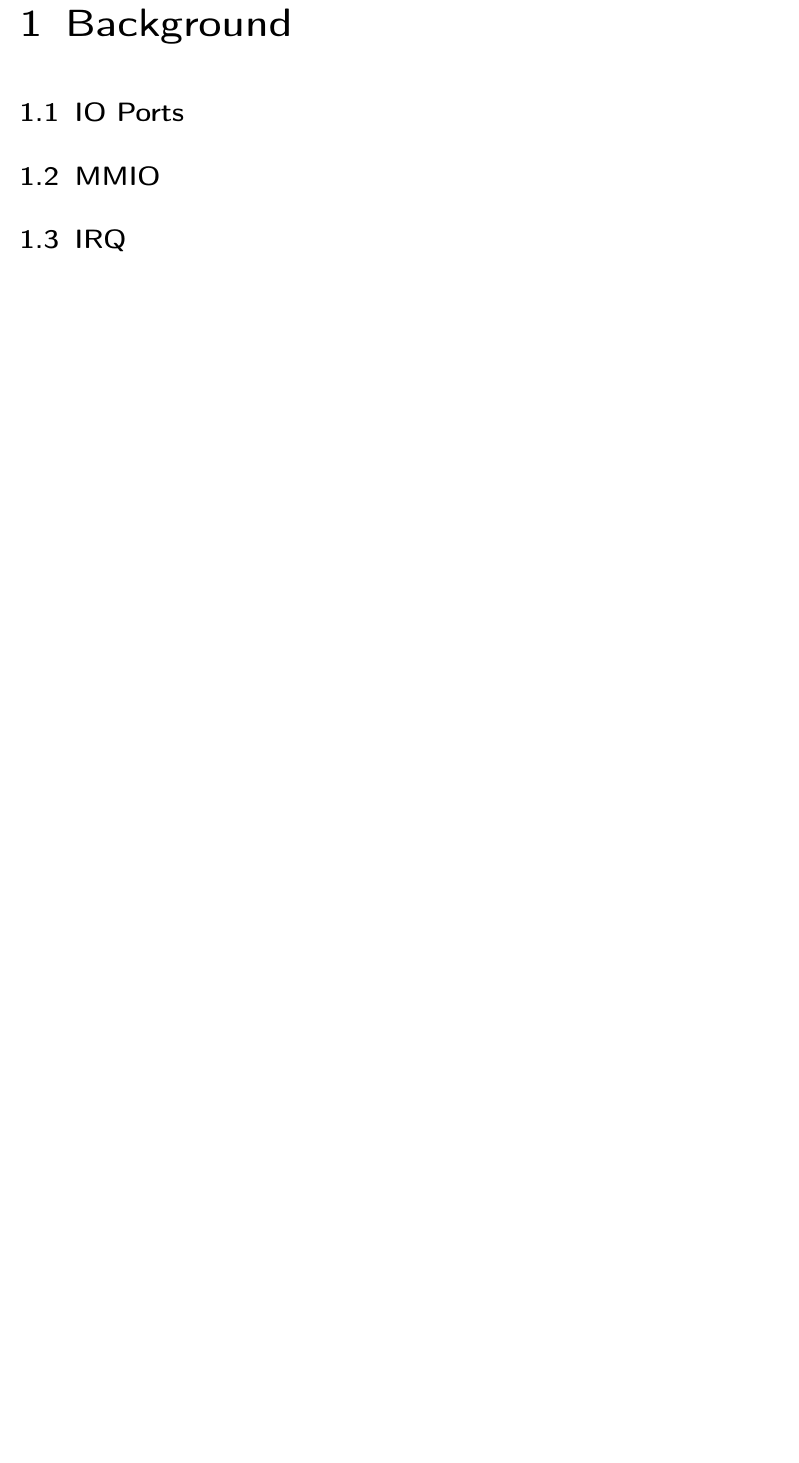
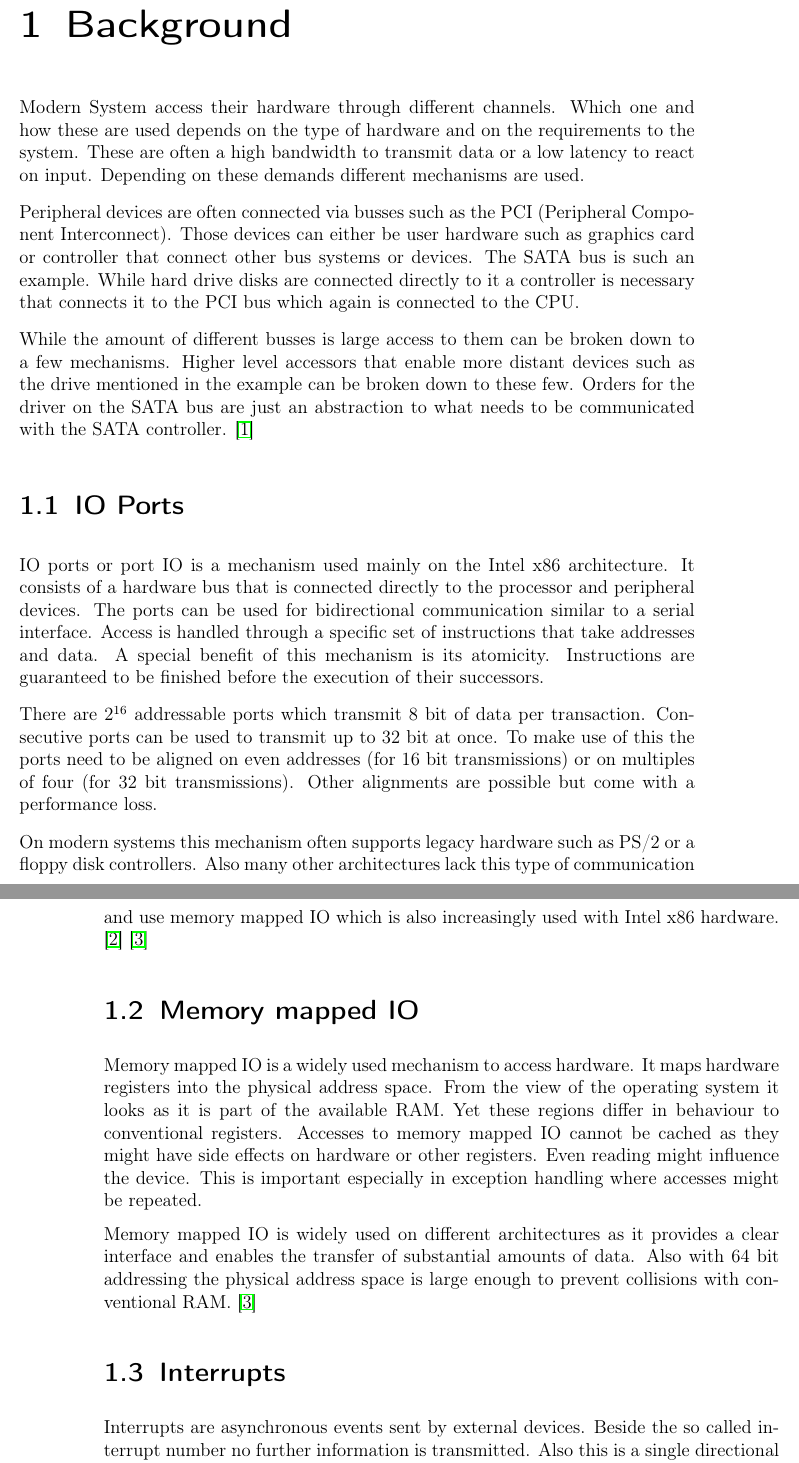
Before and after one commit to jklmnn/base-linux-hw, a LaTeX thesis (doc/thesis.tex): part of page 3 of 24 before the commit and two parts of pages 3 and 4 of 24 after it, the two joined at a grey line, cut so that both start at the same text, the shorter picture padded with empty space. Compiled offline with pdfLaTeX; a LaTeX package or settings file that is missing is left out.

Commit message:
add background chapter

```diff
--- a/doc/thesis.tex
+++ b/doc/thesis.tex
@@ -25,8 +25,54 @@ DIV=11,
 
 	\chapter{Background} %hardware description
 
+	Modern System access their hardware through different channels.
+	Which one and how these are used depends on the type of hardware and on the requirements to the system.
+	These are often a high bandwidth to transmit data or a low latency to react on input.
+	Depending on these demands different mechanisms are used.
+
+	Peripheral devices are often connected via busses such as the PCI (Peripheral Component Interconnect).
+	Those devices can either be user hardware such as graphics card or controller that connect other bus systems or devices.
+	The SATA bus is such an example.
+	While hard drive disks are connected directly to it a controller is necessary that connects it to the PCI bus which again is connected to the CPU.
+
+	While the amount of different busses is large access to them can be broken down to a few mechanisms.
+	Higher level accessors that enable more distant devices such as the drive mentioned in the example can be broken down to these few.
+	Orders for the driver on the SATA bus are just an abstraction to what needs to be communicated with the SATA controller. \citep{iosystems}
+
 	\section{IO Ports}
 
-	\section{MMIO}
+	IO ports or port IO is a mechanism used mainly on the Intel x86 architecture.
+	It consists of a hardware bus that is connected directly to the processor and peripheral devices.
+	The ports can be used for bidirectional communication similar to a serial interface.
+	Access is handled through a specific set of instructions that take addresses and data.
+	A special benefit of this mechanism is its atomicity.
+	Instructions are guaranteed to be finished before the execution of their successors.
 
-	\section{IRQ}
+	There are 2\textsuperscript{16} addressable ports which transmit 8 bit of data per transaction.
+	Consecutive ports can be used to transmit up to 32 bit at once.
+	To make use of this the ports need to be aligned on even addresses (for 16 bit transmissions) or on multiples of four (for 32 bit transmissions).
+	Other alignments are possible but come with a performance loss.
+
+	On modern systems this mechanism often supports legacy hardware such as PS/2 or a floppy disk controllers.
+	Also many other architectures lack this type of communication and use memory mapped IO which is also increasingly used with Intel x86 hardware.
+	\citep{ioports} \citep{intelmanual}
+
+	\section{Memory mapped IO}
+
+	Memory mapped IO is a widely used mechanism to access hardware.
+	It maps hardware registers into the physical address space.
+	From the view of the operating system it looks as it is part of the available RAM.
+	Yet these regions differ in behaviour to conventional registers.
+	Accesses to memory mapped IO cannot be cached as they might have side effects on hardware or other registers.
+	Even reading might influence the device.
+	This is important especially in exception handling where accesses might be repeated.
+
+	Memory mapped IO is widely used on different architectures as it provides a clear interface and enables the transfer of substantial amounts of data.
+	Also with 64 bit addressing the physical address space is large enough to prevent collisions with conventional RAM.
+	\citep{intelmanual}
+
+	\section{Interrupts}
+
+	Interrupts are asynchronous events sent by external devices.
+	Beside the so called interrupt number no further information is transmitted.
+	Also this is a single directional channel.
```
Also changed, not shown: doc/sources.bib (+22 -0 lines), doc/thesis.tex (10 more changed lines).
